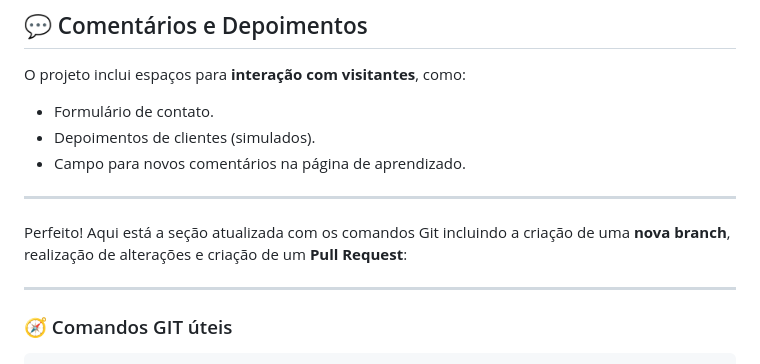
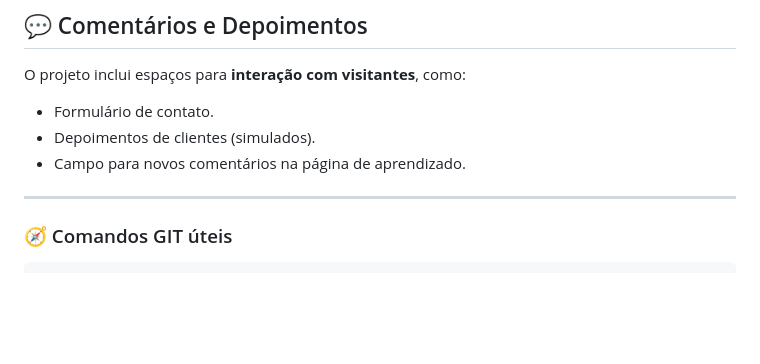
Before and after one commit to thaynaxt/TrabalhoFinalCapacita_2025.1, a Markdown page: README.md, the part around the change. Rendered like a GitHub page; blank space fills up the shorter version.

```diff
--- a/README.md
+++ b/README.md
@@ -44,9 +44,6 @@ O projeto inclui espaços para **interação com visitantes**, como:
 - Depoimentos de clientes (simulados).
 - Campo para novos comentários na página de aprendizado.
 
----
-
-Perfeito! Aqui está a seção atualizada com os comandos Git incluindo a criação de uma **nova branch**, realização de alterações e criação de um **Pull Request**:
 
 ---
 
```
